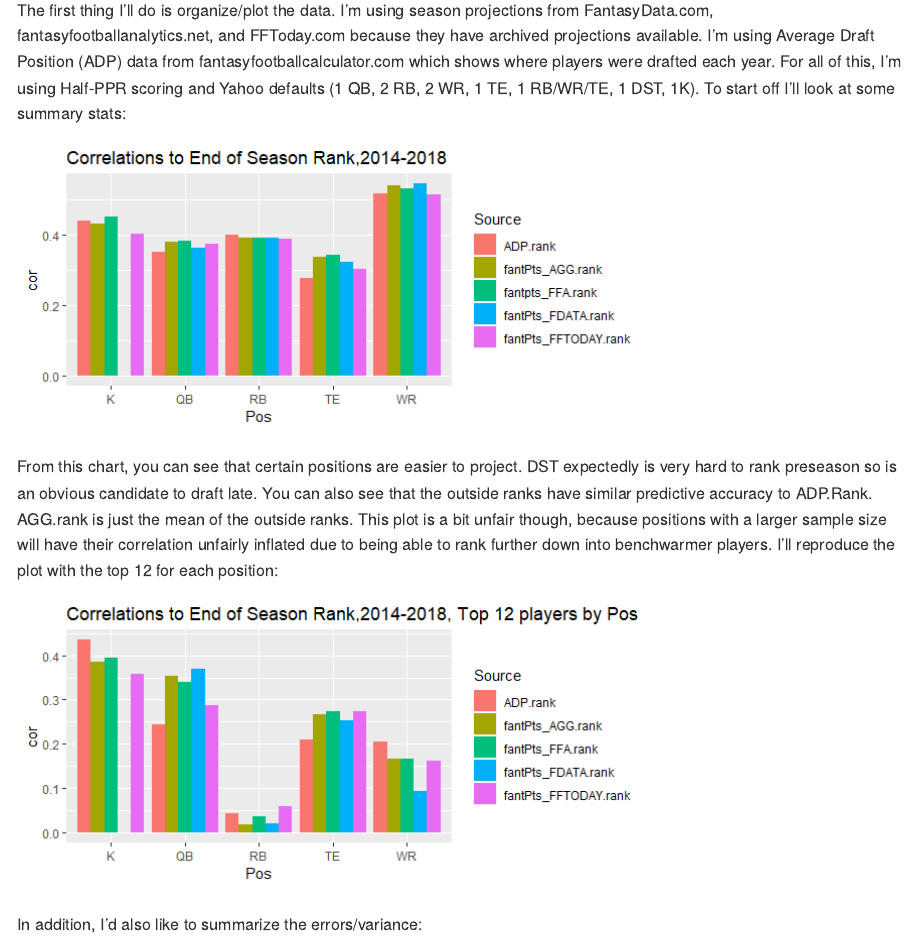
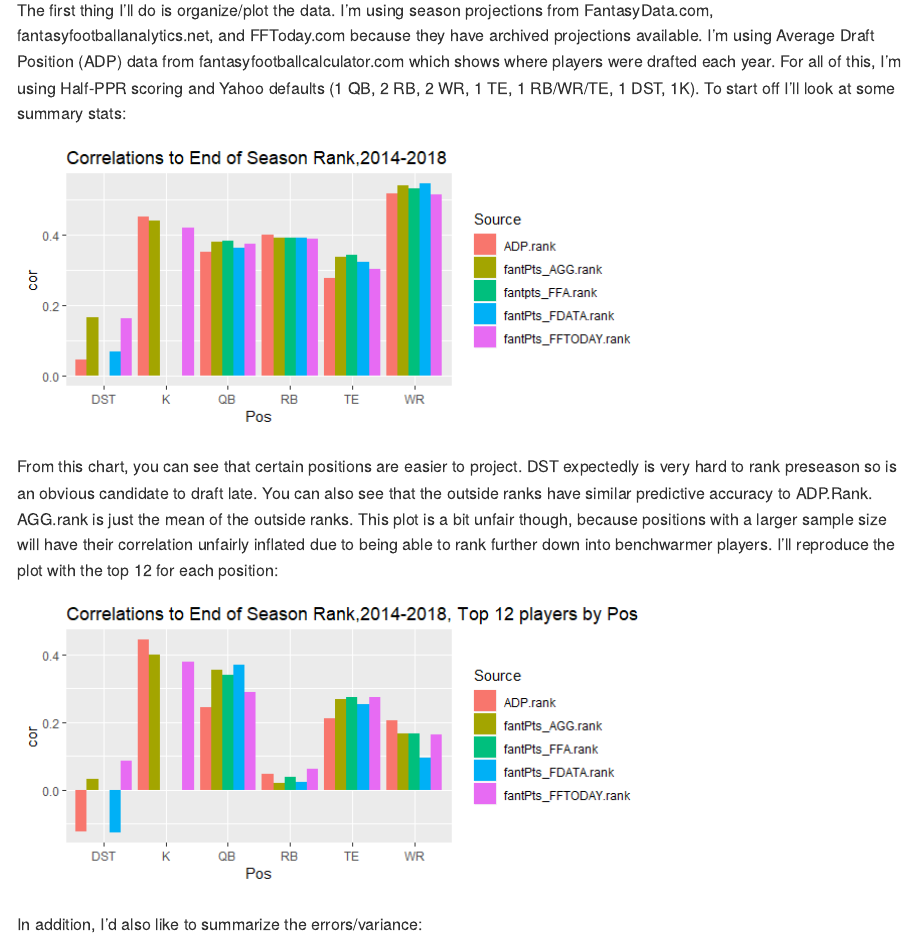
Before and after one commit to dlm1223/fantasy-football-optimization, an R Markdown document (README.Rmd): the page in a window 1100 px wide, from 530 px down. The pictures show the output file README.md that the author committed with the source, drawn offline in the style of GitHub.

Commit message:
readme update

````diff
--- a/README.Rmd
+++ b/README.Rmd
@@ -43,10 +43,10 @@ The first thing I'll do is organize/plot the data. I'm using season projections
 
 
 
-```{r include=T, eval=T , echo=F, fig.width=6.5, fig.height=3,warning=FALSE}
+```{r include=T, eval=T , echo=F, fig.width=6.5, fig.height=3,warning=FALSE,message=FALSE}
 #to compare projection rankings fairly, drop missing values
 analyze<-all.data[complete.cases(all.data[,c("fantPts", "ADP_half", "fantPts_FFA", "fantPts_FDATA", "fantPts_FFTODAY")])|
-                    (complete.cases(all.data[,c("fantPts", "ADP_half", "fantPts_FFA",  "fantPts_FFTODAY")])& all.data$Pos=='K')  ,] #
+                    (complete.cases(all.data[,c("fantPts", "ADP_half",  "fantPts_FFTODAY")])& all.data$Pos%in% c('K', 'DST'))  ,] #
 analyze<-analyze[analyze$Season>=2014,]
 analyze<-ddply(analyze, .(Pos, Season), mutate,
                Actual.rank=rank(-fantPts,na.last = "keep" ),
@@ -79,9 +79,9 @@ From this chart, you can see that certain positions are easier to project. DST e
 
 
 
-```{r include=T, eval=T , echo=F, fig.width=6.5, fig.height=3,warning=FALSE}
+```{r include=T, eval=T , echo=F, fig.width=6.5, fig.height=3,warning=FALSE,message=FALSE}
 analyze<-all.data[complete.cases(all.data[,c("fantPts", "ADP_half", "fantPts_FFA", "fantPts_FDATA", "fantPts_FFTODAY")])|
-                    (complete.cases(all.data[,c("fantPts", "ADP_half", "fantPts_FFA",  "fantPts_FFTODAY")])& all.data$Pos=='K')  ,] #
+                    (complete.cases(all.data[,c("fantPts", "ADP_half",  "fantPts_FFTODAY")])& all.data$Pos%in% c('K', 'DST'))  ,] #
 analyze<-analyze[analyze$Season>=2014,]
 analyze<-ddply(analyze, .(Pos, Season), mutate,
                Actual.rank=rank(-fantPts,na.last = "keep" ),
````
Also changed, not shown: README.md, README_files/figure-gfm/unnamed-chunk-2-1.png, README_files/figure-gfm/unnamed-chunk-3-1.png, README.Rmd (4 more changed lines).
